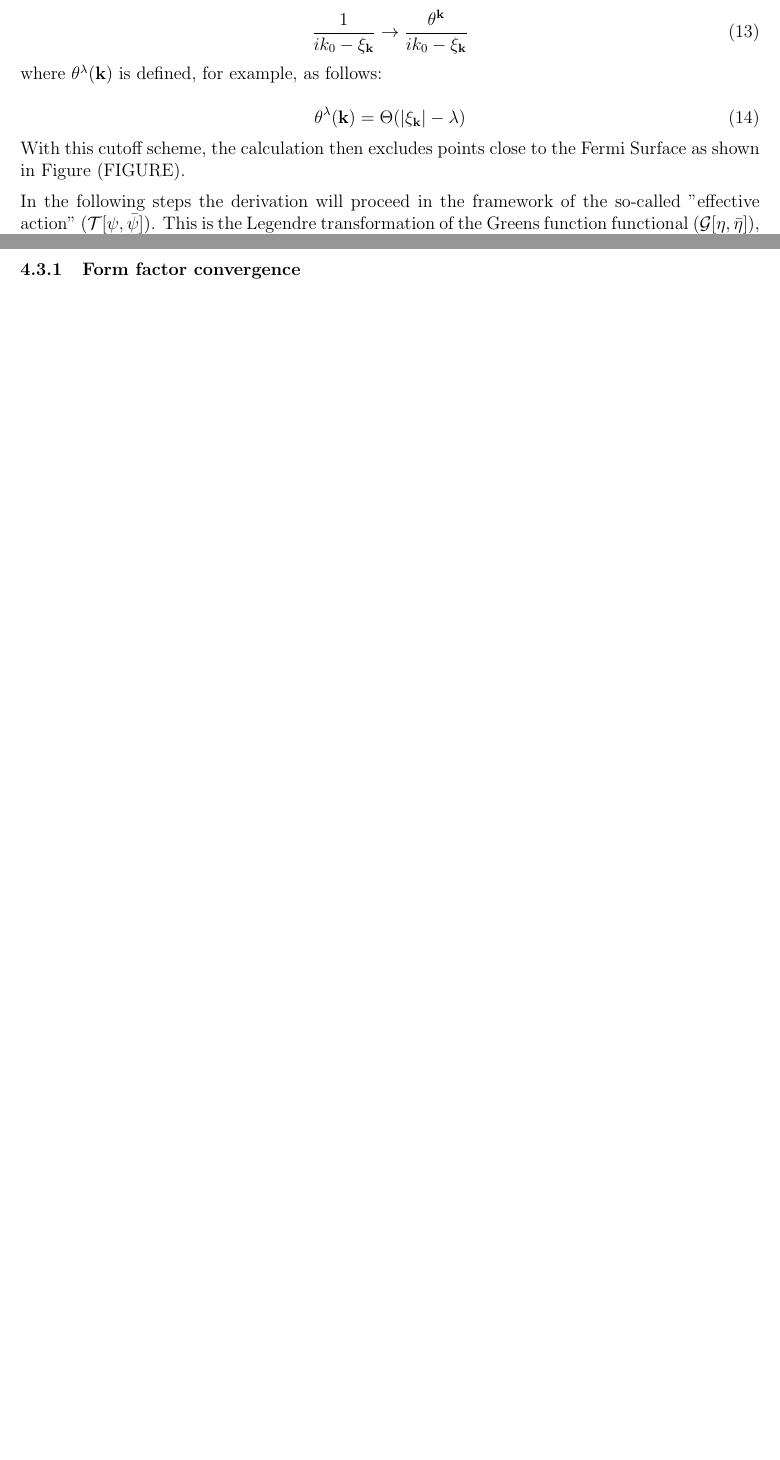
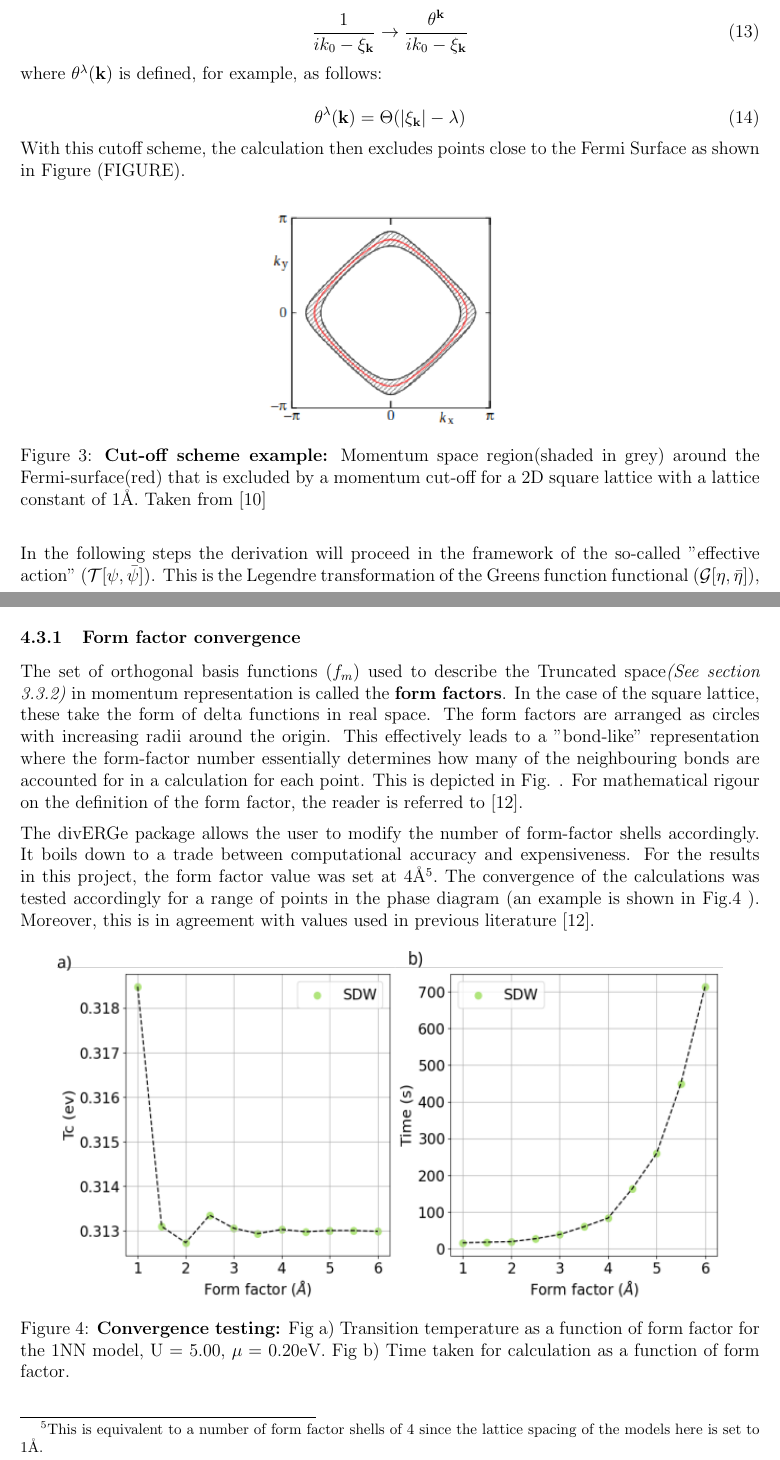
Before and after one commit to mariaramirez3/Masters_project_new, a LaTeX document (Writeup/FinalWriteup.tex): two parts of pages 7 and 11 of 17 before the commit and two parts of pages 7 and 11 of 18 after it, joined at a grey line, cut so that both start at the same text, the shorter picture padded with empty space. Compiled offline with pdfLaTeX.

Commit message:
11th commit

```diff
--- a/Writeup/FinalWriteup.tex
+++ b/Writeup/FinalWriteup.tex
@@ -206,6 +206,14 @@ bare propagator as shown in Equations (\ref{propagator transform 1}) and (\ref{p
 \end{equation}
 
 \noindent With this cutoff scheme, the calculation then excludes points close to the Fermi Surface as shown in Figure (FIGURE). \par
+\begin{figure}[htbp]  % Placement: Here, Top, Bottom, Page
+    \centering
+    \includegraphics[width=0.35\textwidth]{Truncation.png}  % Adjust width as needed
+    \caption{\textbf{Cut-off scheme example:} Momentum space region(shaded in grey) around the Fermi-surface(red) that is excluded
+    by a momentum cut-off for a 2D square lattice with a lattice constant of 1\AA. Taken from \cite {metzner2012functional}}
+    \label{fig:Truncation}
+\end{figure}
+
 \medskip
 \noindent In the following steps the derivation will proceed in the framework of the  so-called "effective action" ($\mathcal{T}[\psi, \bar{\psi}]$).
 This is the Legendre transformation of the Greens function functional ($\mathcal{G}[\eta, \bar{\eta}]$), defined below in Equations (\ref{Greens function functional}, \ref{G term in effective action}) and (\ref{Effective action}) respectively.
@@ -381,5 +389,30 @@ that the calculations are accurate. These are outlined here.
 
 \subsubsection{Form factor convergence}
+
+The set of orthogonal basis functions ($f_m$) used to describe the Truncated space\textit{(See section \ref{subsubsec:Truncation scheme})}
+in momentum representation is called the \textbf{form factors}. In the case of the square lattice,
+these take the form of delta functions in real space. The form factors are arranged as circles with increasing radii around the origin. This effectively leads to a "bond-like" representation where the form-factor number
+essentially determines how many of the neighbouring bonds are accounted for in a calculation for each point. This is depicted in Fig. . For mathematical rigour on the definition of the form factor, the reader is referred to \cite{lichtenstein2018functional}. \par
+
+\medskip
+
+
+\noindent The divERGe package allows the user to modify the number of form-factor shells accordingly. It boils down to a trade
+between computational accuracy and expensiveness.
+For the results in this project, the form factor value was set at 4\AA\footnote{This is equivalent to a number of form factor shells of 4 since the lattice spacing of the models here is set to 1\AA.}. The convergence of
+the calculations was tested accordingly for a range of points in the phase diagram (an example is shown in Fig.\ref{fig:Formfactorconvergence} ). Moreover, this is in agreement with values used in previous literature\cite{lichtenstein2018functional}.
+
+\begin{figure}[htbp]  % Placement: Here, Top, Bottom, Page
+    \centering
+    \includegraphics[width=0.9\textwidth]{convergence.png}  % Adjust width as needed
+    \caption{\textbf{Convergence testing:} Fig a) Transition temperature as a function of form factor for the 1NN model, U = 5.00, $\mu$ = 0.20eV. Fig b) Time taken for calculation
+    as a function of form factor.   }
+    \label{fig:Formfactorconvergence}
+\end{figure}
+
+
+
+
 
 \subsubsection{Number of k points convergence }
 
```
Also changed, not shown: Writeup/references.bib (+16 -0 lines), Writeup/FinalWriteup.bbl, Writeup/FinalWriteup.pdf, Writeup/Truncation.png (added), Writeup/convergence.png (added), Writeup/FinalWriteup.tex (4 more changed lines), 7 other files.
